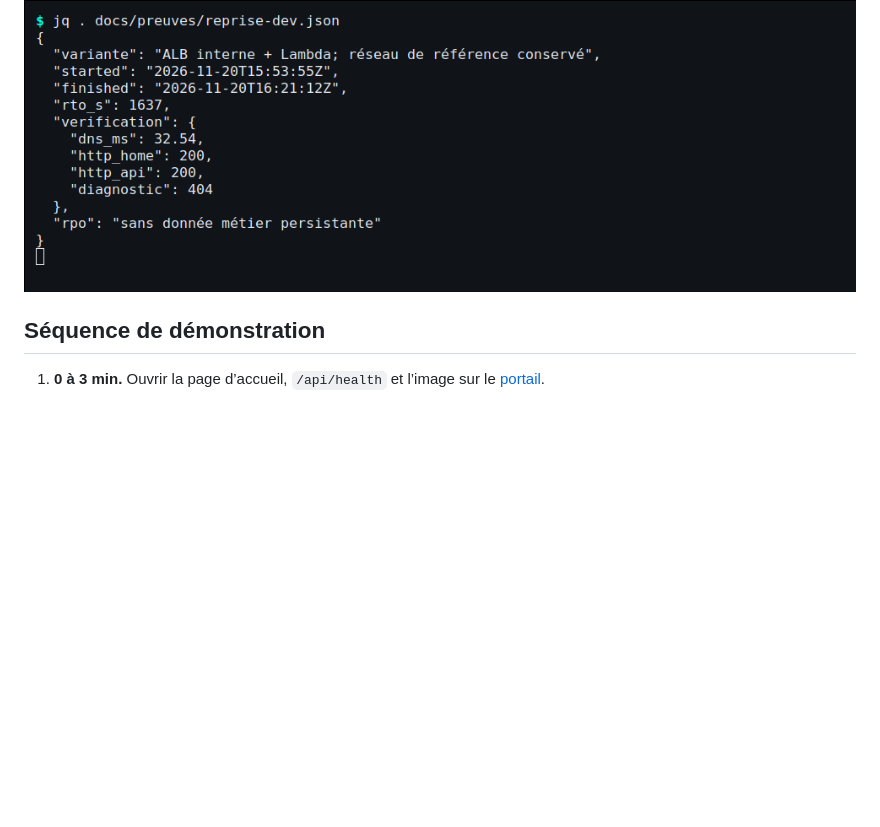
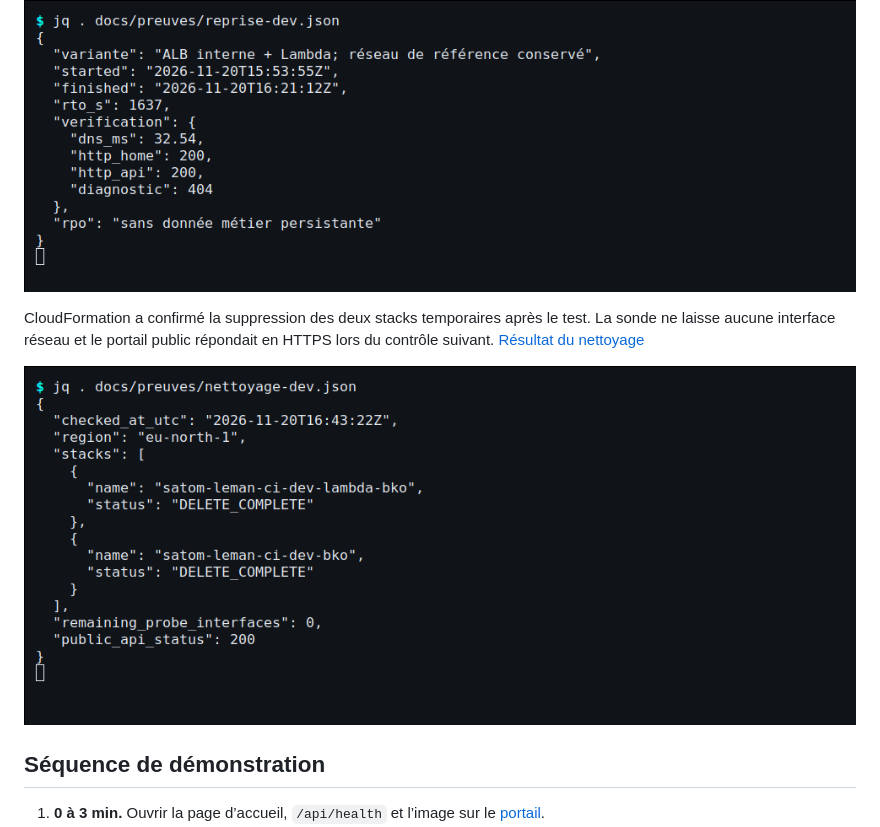
Before and after one commit to xbkh/satom-cloud-network-bko, a Markdown page: docs/validation.md, the part around the change. Drawn GitHub-style; pictures changed too: docs/preuves/nettoyage-dev.png (added); blank space fills up the shorter version.

Commit message:
docs: publier la preuve de nettoyage du lab dev

```diff
--- a/docs/validation.md
+++ b/docs/validation.md
@@ -50,6 +50,10 @@ La preuve de reprise donne les heures de départ et de retour du service, ainsi
 
 ![Le terminal montre le résultat du chronométrage de reprise](preuves/reprise-dev.png)
 
+CloudFormation a confirmé la suppression des deux stacks temporaires après le test. La sonde ne laisse aucune interface réseau et le portail public répondait en HTTPS lors du contrôle suivant. [Résultat du nettoyage](preuves/nettoyage-dev.json)
+
+![Le terminal montre les deux stacks supprimées et le code 200 de l’API publique](preuves/nettoyage-dev.png)
+
 ## Séquence de démonstration
 
 1. **0 à 3 min.** Ouvrir la page d’accueil, `/api/health` et l’image sur le [portail](https://portail.bilelk.com/).
```
Also changed, not shown: docs/rapport-final.md (+2 -0 lines), 2 other files.
